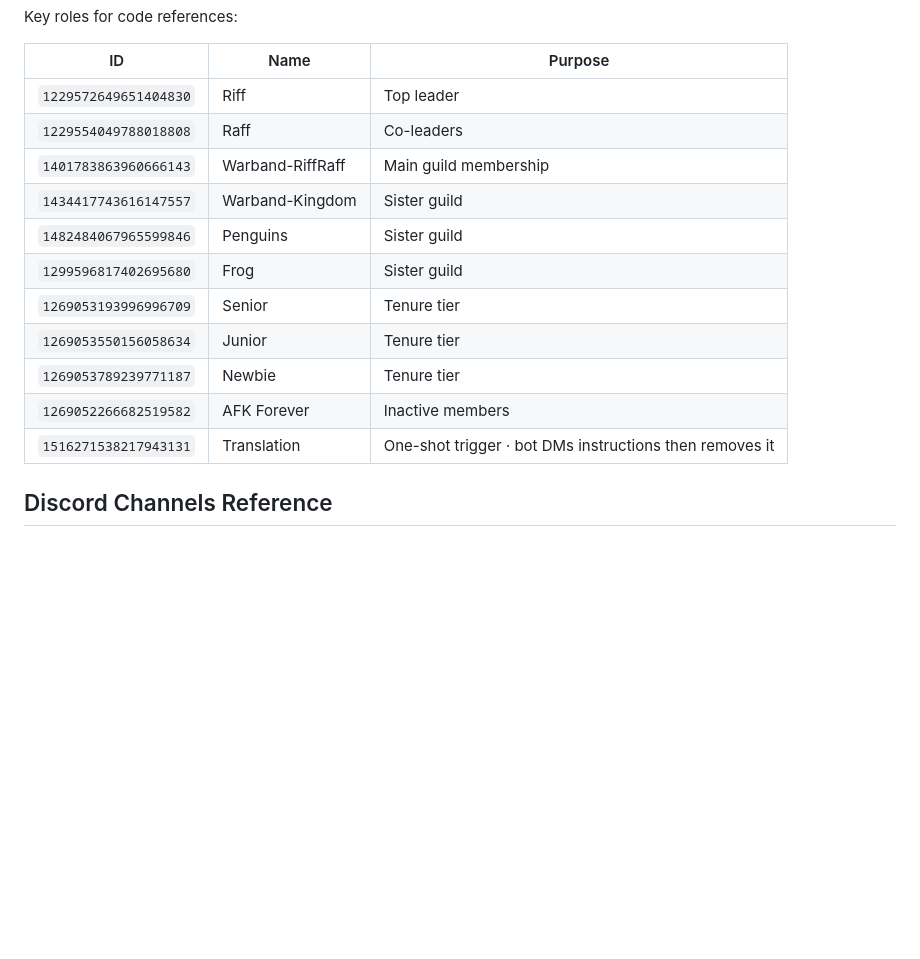
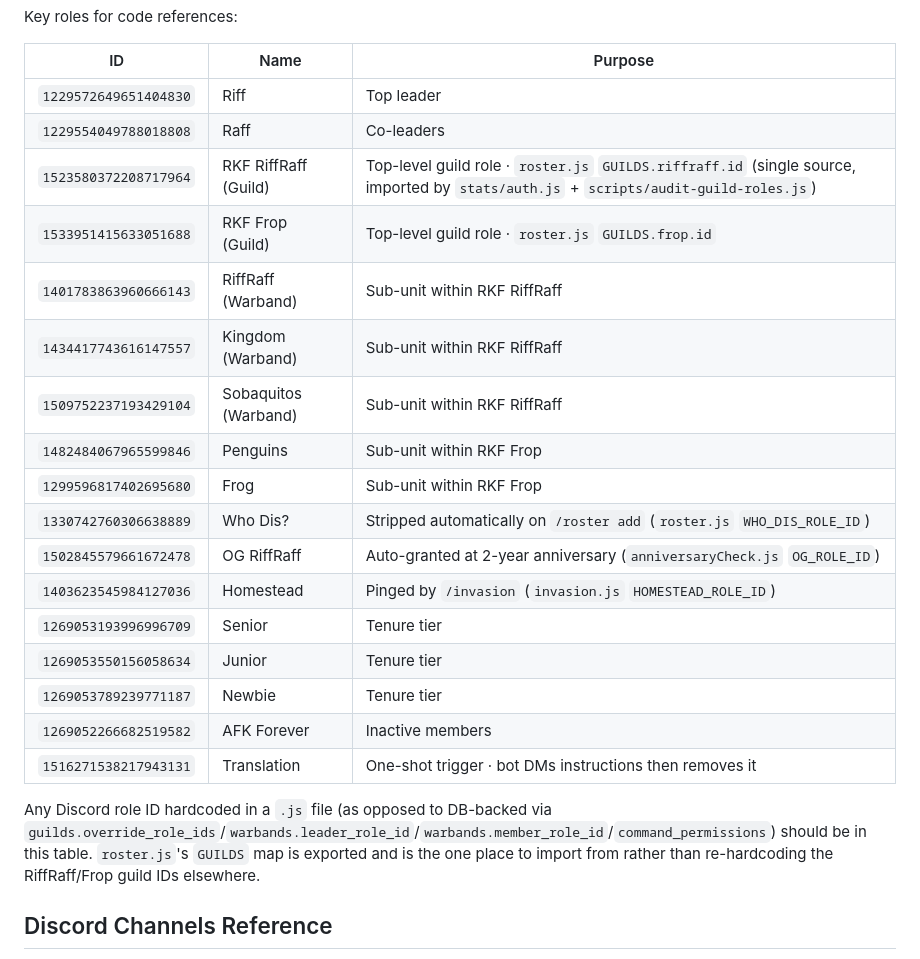
Before and after one commit to crysallis/MeerBot, a Markdown page: CLAUDE.md, the part around one of its changes. Rendered like a GitHub page; blank space fills up the shorter version.

Commit message:
docs: sync CLAUDE.md with server-structure tab and role-ID cleanup
Key Files table gets the new serverStructure.js tab module and the
Server Structure tab description. Discord Roles Reference table was
stale from before the 789cdc8 fix (still listed the old pre-fix
RiffRaff warband ID as the guild role) -- refreshed against live
Discord data and filled in six previously-undocumented role IDs that
already drive real logic (RiffRaff/Frop guild roles, Who Dis?, OG,
Homestead, Sobaquitos warband).

Co-Authored-By: Claude Sonnet 5 <noreply@anthropic.com>

```diff
--- a/CLAUDE.md
+++ b/CLAUDE.md
@@ -153,15 +154,23 @@ Key roles for code references:
 |---|---|---|
 | `1229572649651404830` | Riff | Top leader |
 | `1229554049788018808` | Raff | Co-leaders |
-| `1401783863960666143` | Warband-RiffRaff | Main guild membership |
-| `1434417743616147557` | Warband-Kingdom | Sister guild |
-| `1482484067965599846` | Penguins | Sister guild |
-| `1299596817402695680` | Frog | Sister guild |
+| `1523580372208717964` | RKF RiffRaff (Guild) | Top-level guild role · `roster.js` `GUILDS.riffraff.id` (single source, imported by `stats/auth.js` + `scripts/audit-guild-roles.js`) |
+| `1533951415633051688` | RKF Frop (Guild) | Top-level guild role · `roster.js` `GUILDS.frop.id` |
+| `1401783863960666143` | RiffRaff (Warband) | Sub-unit within RKF RiffRaff |
+| `1434417743616147557` | Kingdom (Warband) | Sub-unit within RKF RiffRaff |
+| `1509752237193429104` | Sobaquitos (Warband) | Sub-unit within RKF RiffRaff |
+| `1482484067965599846` | Penguins | Sub-unit within RKF Frop |
+| `1299596817402695680` | Frog | Sub-unit within RKF Frop |
+| `1330742760306638889` | Who Dis? | Stripped automatically on `/roster add` (`roster.js` `WHO_DIS_ROLE_ID`) |
+| `1502845579661672478` | OG RiffRaff | Auto-granted at 2-year anniversary (`anniversaryCheck.js` `OG_ROLE_ID`) |
+| `1403623545984127036` | Homestead | Pinged by `/invasion` (`invasion.js` `HOMESTEAD_ROLE_ID`) |
 | `1269053193996996709` | Senior | Tenure tier |
 | `1269053550156058634` | Junior | Tenure tier |
 | `1269053789239771187` | Newbie | Tenure tier |
 | `1269052266682519582` | AFK Forever | Inactive members |
 | `1516271538217943131` | Translation | One-shot trigger · bot DMs instructions then removes it |
+
+Any Discord role ID hardcoded in a `.js` file (as opposed to DB-backed via `guilds.override_role_ids`/`warbands.leader_role_id`/`warbands.member_role_id`/`command_permissions`) should be in this table. `roster.js`'s `GUILDS` map is exported and is the one place to import from rather than re-hardcoding the RiffRaff/Frop guild IDs elsewhere.
 
 ## Discord Channels Reference
 
```
Also changed, not shown: other parts of CLAUDE.md (+3 -2 lines).
